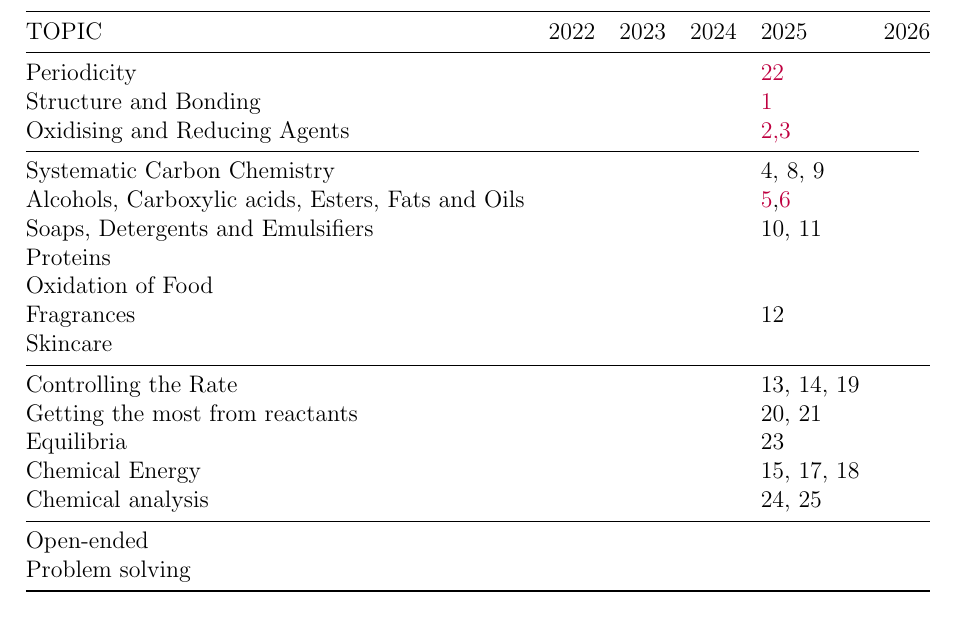
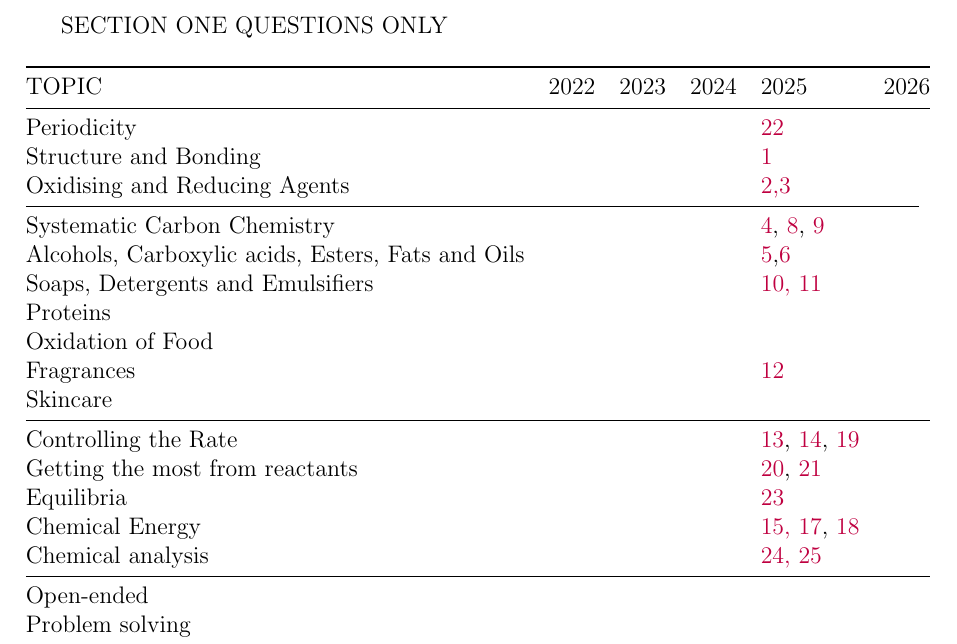
Before and after one commit to rithik0908/latex, a LaTeX document (document.tex): part of page 2 of 58, cut at the place of the change. Compiled offline with pdfLaTeX.

Commit message:
finished 2025

```diff
--- a/document.tex
+++ b/document.tex
@@ -27,7 +27,8 @@ This document has been designedto aid students studying the Higher Chemistry cou
 \hyperlink{page.2}{View the table}
 
 \newpage
-
+\title{SECTION ONE QUESTIONS ONLY}
+\maketitle
 \begin{table}[ht]
 \begin{tabular}{@{}llllll@{}}
 \toprule
@@ -35,18 +36,18 @@ TOPIC & 2022 & 2023 & 2024 & 2025 & 2026 \\ \midrule
 Periodicity &  &  &  & \hyperlink{twentyfive.9}{22} &  \\
 Structure and Bonding &  &  &  & \hyperlink{twentyfive.2}{1} &  \\
 Oxidising and Reducing Agents &  &  &  & \hyperlink{twentyfive.2}{2,3}&  \\ \cmidrule(r){1-6}
-Systematic Carbon Chemistry &  &  &  & 4, 8, 9 &  \\
+Systematic Carbon Chemistry &  &  &  & \hyperlink{twentyfive.1}{4}, \hyperlink{twentyfive.3}{8}, \hyperlink{twentyfive.4}{9} &  \\
 Alcohols, Carboxylic acids, Esters, Fats and Oils &  &  &  & \hyperlink{twentyfive.3}{5},\hyperlink{twentyfive.3}{6} &  \\
-Soaps, Detergents and Emulsifiers &  &  &  & 10, 11 &  \\
+Soaps, Detergents and Emulsifiers &  &  &  & \hyperlink{twentyfive.4}{10, 11} &  \\
 Proteins &  &  &  &  &  \\
 Oxidation of Food &  &  &  &  &  \\
-Fragrances &  &  &  & 12 &  \\
+Fragrances &  &  &  & \hyperlink{twentyfive.5}{12} &  \\
 Skincare &  &  &  &  &  \\ \cmidrule{1-6}
-Controlling the Rate &  &  &  & 13, 14, 19 &  \\
-Getting the most from reactants &  &  &  & 20, 21 &  \\
-Equilibria &  &  &  & 23 &  \\
-Chemical Energy &  &  &  & 15, 17, 18 &  \\
-Chemical analysis &  &  &  & 24, 25 &  \\ \cmidrule{1-6}
+Controlling the Rate &  &  &  & \hyperlink{twentyfive.5}{13}, \hyperlink{twentyfive.6}{14}, \hyperlink{twentyfive.8}{19} &  \\
+Getting the most from reactants &  &  &  & \hyperlink{twentyfive.8}{20}, \hyperlink{twentyfive.9}{21} &  \\
+Equilibria &  &  &  & \hyperlink{twentyfive.9}{23} &  \\
+Chemical Energy &  &  &  & \hyperlink{twentyfive.7}{15, 17}, \hyperlink{twentyfive.8}{18} &  \\
+Chemical analysis &  &  &  & \hyperlink{twentyfive.10}{24, 25} &  \\ \cmidrule{1-6}
 Open-ended &  &  &  &  &  \\
 Problem solving &  &  &  &  &  \\ \bottomrule
 
```
Also changed, not shown: document.pdf (added).
